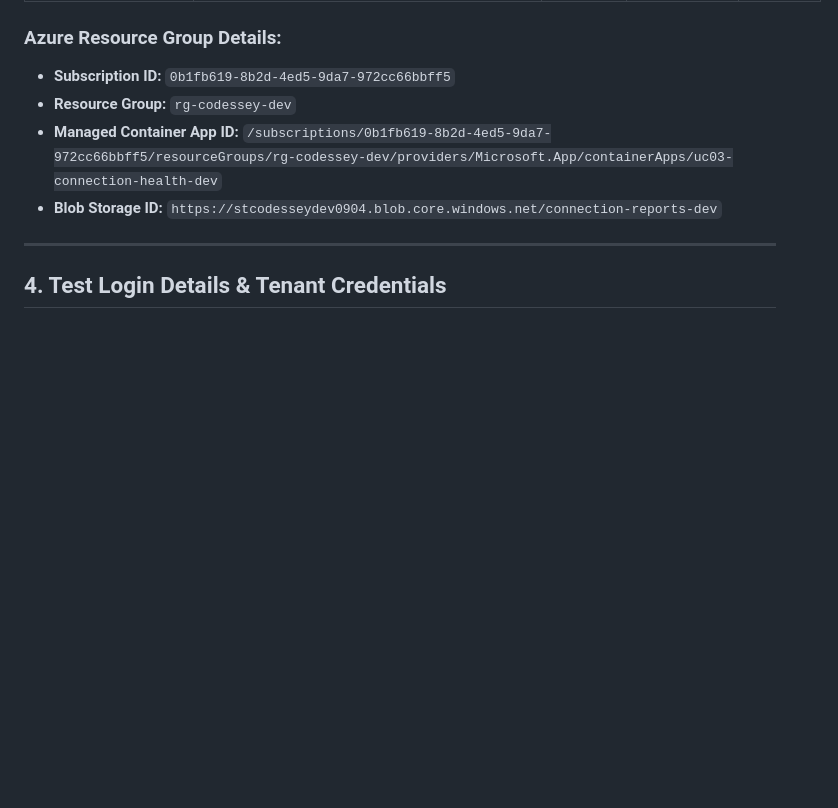
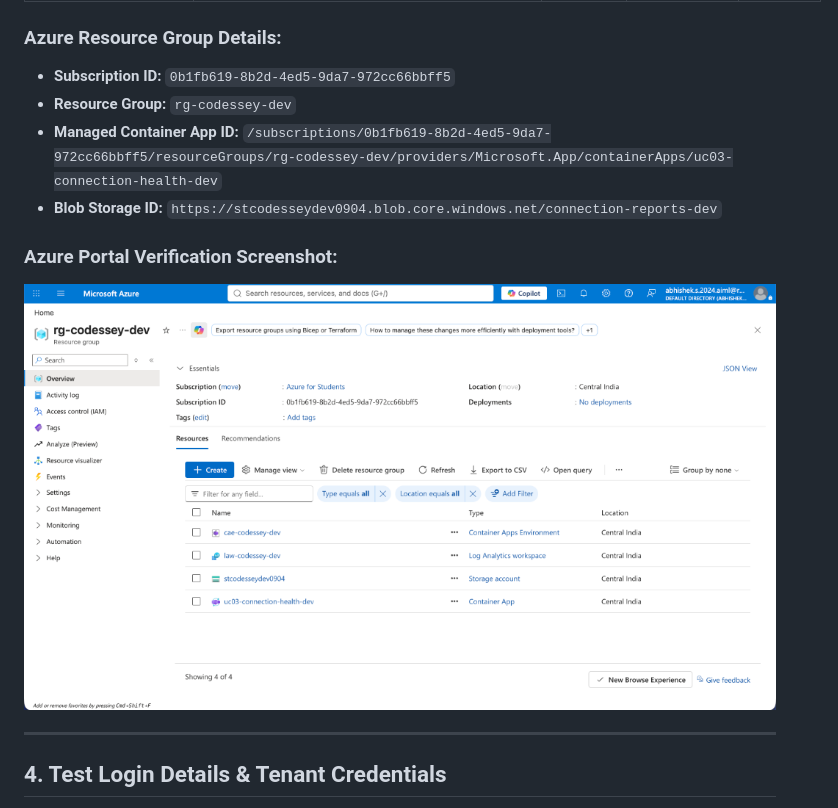
Before and after one commit to Abhishek090406/CODESSEY-HACKATHON, a Markdown page: AZURE_DEPLOYMENT.md, the part around the change. Rendered like a GitHub page; pictures changed too: evidence/azure_resources_portal.png (added); blank space fills up the shorter version.

Commit message:
docs: embed Azure portal resources screenshot in deployment doc

```diff
--- a/AZURE_DEPLOYMENT.md
+++ b/AZURE_DEPLOYMENT.md
@@ -49,6 +49,9 @@ All infrastructure is provisioned strictly in the `Central India` region under r
 - **Resource Group:** `rg-codessey-dev`
 - **Managed Container App ID:** `/subscriptions/0b1fb619-8b2d-4ed5-9da7-972cc66bbff5/resourceGroups/rg-codessey-dev/providers/Microsoft.App/containerApps/uc03-connection-health-dev`
 - **Blob Storage ID:** `https://stcodesseydev0904.blob.core.windows.net/connection-reports-dev`
+
+### Azure Portal Verification Screenshot:
+![Azure Portal - Resource Group rg-codessey-dev](./evidence/azure_resources_portal.png)
 
 ---
 
```
